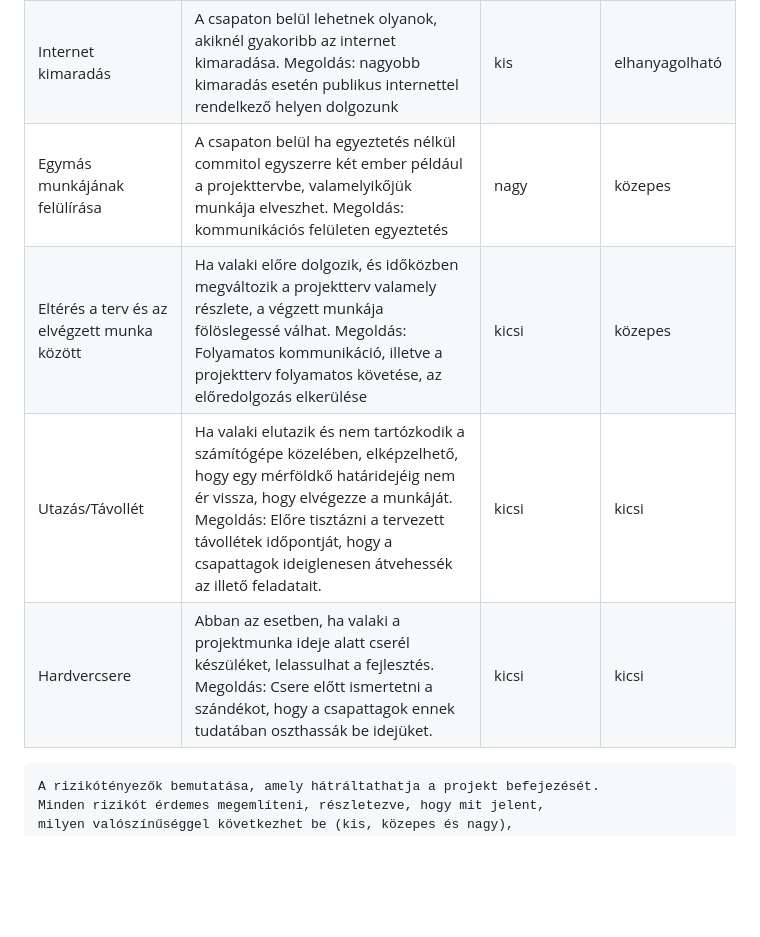
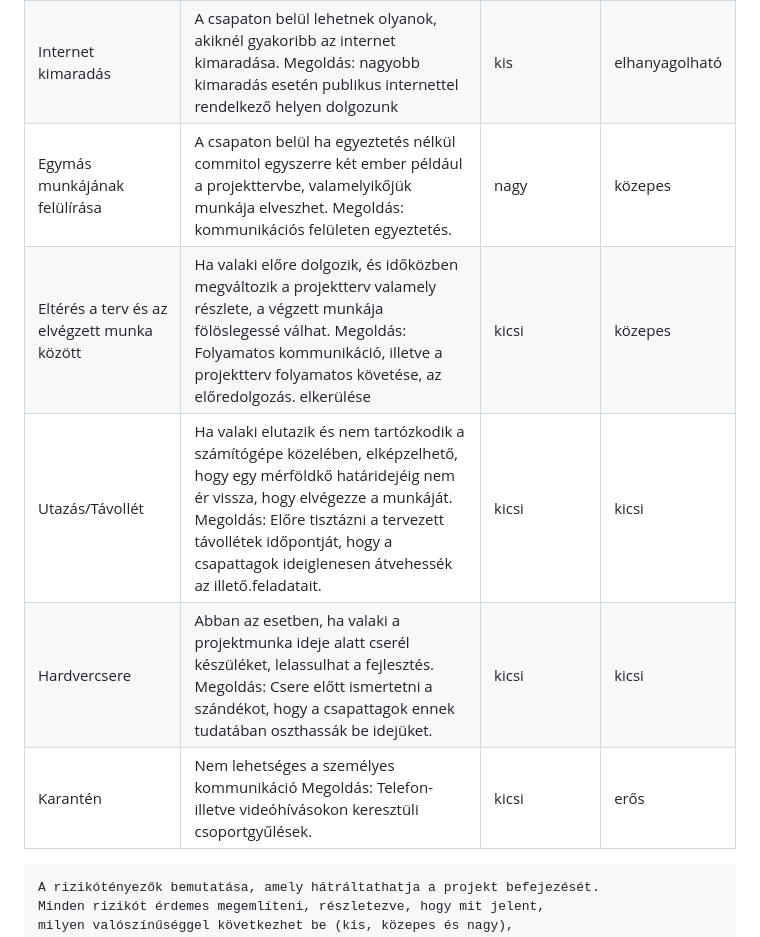
Before and after one commit to timeaszabo1217/rendszerfejl1, a Markdown page: Projektterv-2023.md, the part around the change. Rendered like a GitHub page; blank space fills up the shorter version.

Commit message:
Update Projektterv-riziko5-2023.md

````diff
--- a/Projektterv-2023.md
+++ b/Projektterv-2023.md
@@ -133,10 +133,11 @@ Milyen gépet használnak a projekttagok, milyen operációs rendszeren fejleszt
 | Kommunikációs fennakadás a csapattagokkal | A csapattagok között nem elégséges az információ áramlás, nem pontosan, esetleg késve vagy nem egyértelműen tájékoztatjuk egymást. Megoldás: még gyakoribb megbeszélések és ellenőrzések                 | kis        | erős |
 | ZH időszak                                | A csapattagok közül egy vagy több embernek is húzos hete van, amikor nem tud olyan szinten részt venni a projektben, mint egyébként. Megoldás: ha pár órát is, de igyekszünk foglalkozni a feladattal | nagy        | közepes |
 | Internet kimaradás                        | A csapaton belül lehetnek olyanok, akiknél gyakoribb az internet kimaradása. Megoldás: nagyobb kimaradás esetén publikus internettel rendelkező helyen dolgozunk                                          | kis        | elhanyagolható |
-| Egymás munkájának felülírása                        | A csapaton belül ha egyeztetés nélkül commitol egyszerre két ember például a projekttervbe, valamelyikőjük munkája elveszhet. Megoldás: kommunikációs felületen egyeztetés                                         | nagy        | közepes |
-| Eltérés a terv és az elvégzett munka között                       | Ha valaki előre dolgozik, és időközben megváltozik a projektterv valamely részlete, a végzett munkája fölöslegessé válhat. Megoldás: Folyamatos kommunikáció, illetve a projektterv folyamatos követése, az előredolgozás elkerülése                                      | kicsi        | közepes |
-| Utazás/Távollét                     | Ha valaki elutazik és nem tartózkodik a számítógépe közelében, elképzelhető, hogy egy mérföldkő határidejéig nem ér vissza, hogy elvégezze a munkáját. Megoldás: Előre tisztázni a tervezett távollétek időpontját, hogy a csapattagok ideiglenesen átvehessék az illető feladatait.                                      | kicsi        | kicsi |
+| Egymás munkájának felülírása                        | A csapaton belül ha egyeztetés nélkül commitol egyszerre két ember például a projekttervbe, valamelyikőjük munkája elveszhet. Megoldás: kommunikációs felületen egyeztetés.                                         | nagy        | közepes |
+| Eltérés a terv és az elvégzett munka között                       | Ha valaki előre dolgozik, és időközben megváltozik a projektterv valamely részlete, a végzett munkája fölöslegessé válhat. Megoldás: Folyamatos kommunikáció, illetve a projektterv folyamatos követése, az előredolgozás. elkerülése                                      | kicsi        | közepes |
+| Utazás/Távollét                     | Ha valaki elutazik és nem tartózkodik a számítógépe közelében, elképzelhető, hogy egy mérföldkő határidejéig nem ér vissza, hogy elvégezze a munkáját. Megoldás: Előre tisztázni a tervezett távollétek időpontját, hogy a csapattagok ideiglenesen átvehessék az illető.feladatait.                                      | kicsi        | kicsi |
 | Hardvercsere                  | Abban az esetben, ha valaki a projektmunka ideje alatt cserél készüléket, lelassulhat a fejlesztés. Megoldás: Csere előtt ismertetni a szándékot, hogy a csapattagok ennek tudatában oszthassák be idejüket.                                      | kicsi        | kicsi |
+| Karantén                  | Nem lehetséges a személyes kommunikáció Megoldás: Telefon- illetve videóhívásokon keresztüli csoportgyűlések.                                 | kicsi        | erős |
 
 ```
 A rizikótényezők bemutatása, amely hátráltathatja a projekt befejezését.
````
